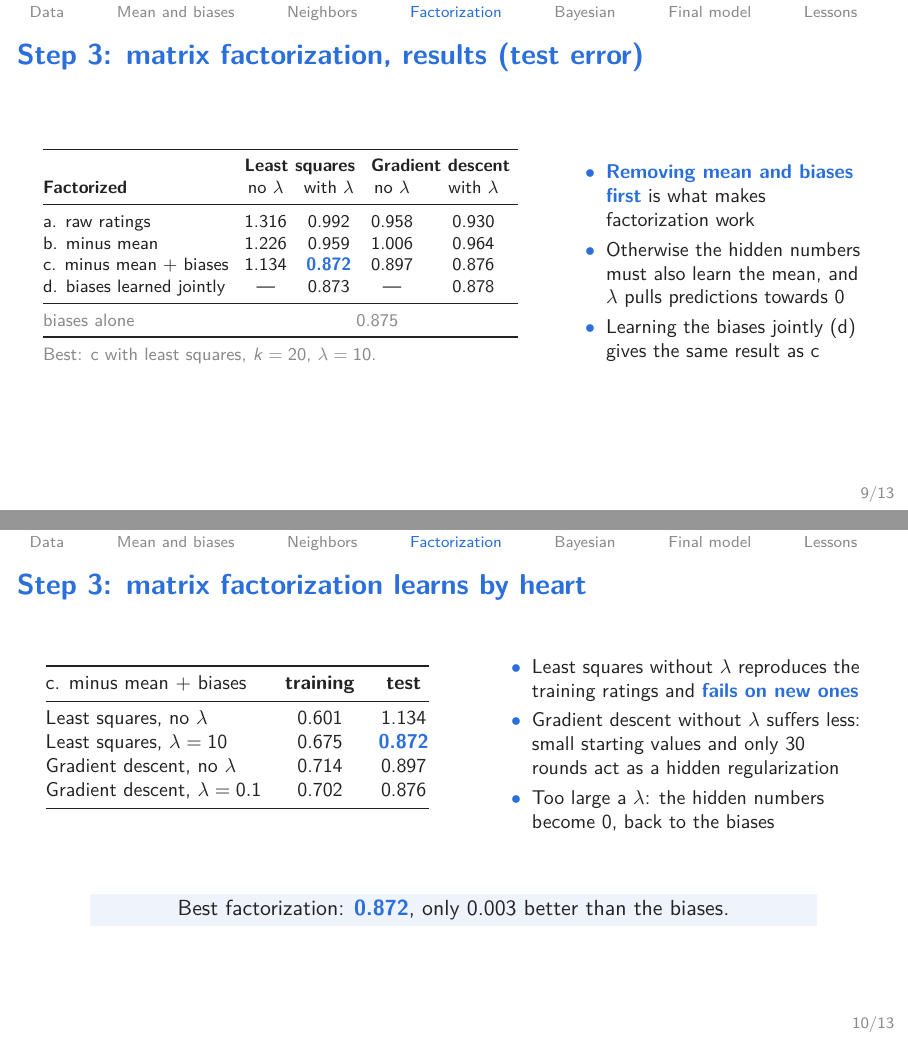
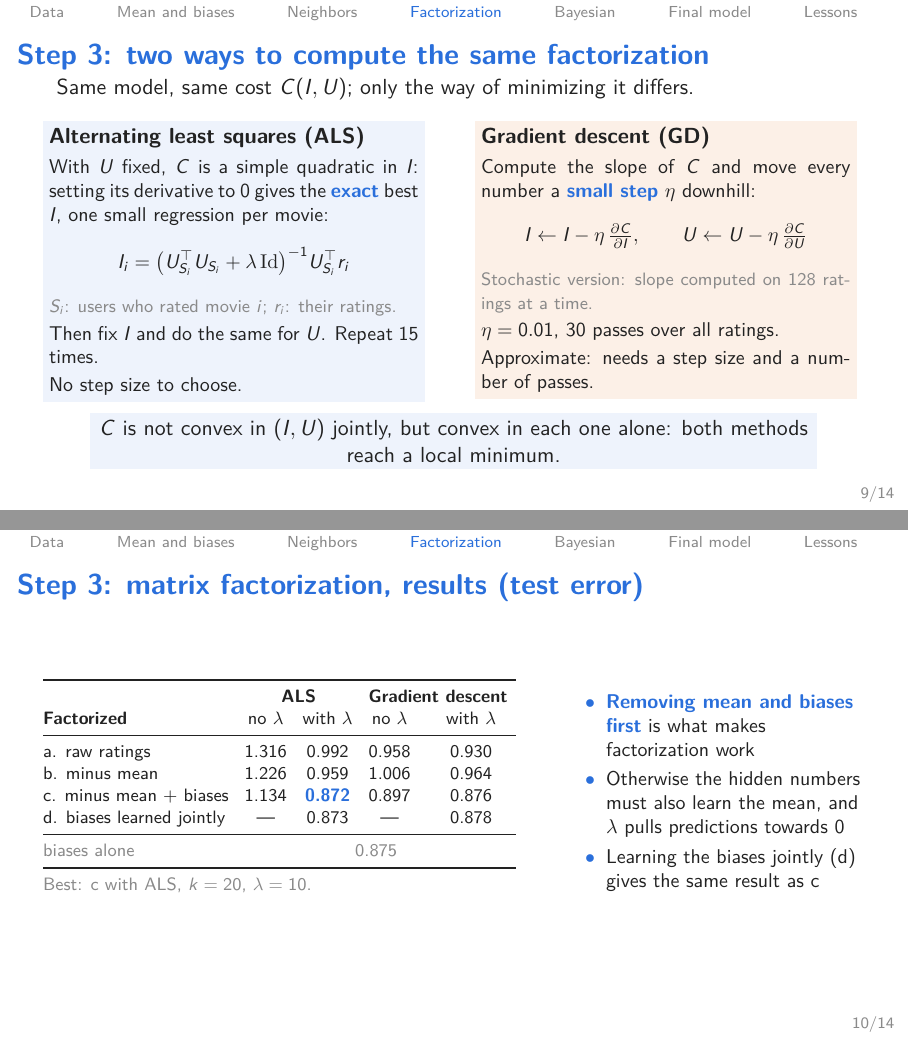
Before and after one commit to quentinRevillon/collaborative-filtering, LaTeX slides (slides/slides.tex): pages 9 and 10 of 13 before the commit and pages 9 and 10 of 14 after it, joined at a grey line. Compiled offline with pdfLaTeX.

Commit message:
Slides: add a slide comparing ALS and gradient descent, name ALS consistently

```diff
--- a/slides/slides.tex
+++ b/slides/slides.tex
@@ -270,3 +271,35 @@ d & biases learned \emph{with} the factors & $\mu + b_u + b_i$, updated at every
+\begin{frame}{Step 3: two ways to compute the same factorization}
+Same model, same cost $C(I, U)$; only the way of minimizing it differs.
+\vspace{0.4em}
+\begin{columns}[T]
+\column{0.49\textwidth}
+\colorbox{accent!8}{\parbox{0.95\linewidth}{
+\textbf{Alternating least squares (ALS)}\\[0.3em]
+\small
+With $U$ fixed, $C$ is a simple quadratic in $I$: setting its derivative to 0 gives the
+\key{exact} best $I$, one small regression per movie:
+\[
+  I_i = \bigl(U_{S_i}^\top U_{S_i} + \lambda\, \mathrm{Id}\bigr)^{-1} U_{S_i}^\top r_i
+\]
+\muted{\footnotesize $S_i$: users who rated movie $i$; $r_i$: their ratings.}\\[0.2em]
+Then fix $I$ and do the same for $U$. Repeat 15 times.\\[0.2em]
+No step size to choose.
+}}
+\column{0.49\textwidth}
+\colorbox{warm!12}{\parbox{0.95\linewidth}{
+\textbf{Gradient descent (GD)}\\[0.3em]
+\small
+Compute the slope of $C$ and move every number a \key{small step} $\eta$ downhill:
+\[
+  I \leftarrow I - \eta\, \tfrac{\partial C}{\partial I}, \qquad
+  U \leftarrow U - \eta\, \tfrac{\partial C}{\partial U}
+\]
+\muted{\footnotesize Stochastic version: slope computed on 128 ratings at a time.}\\[0.2em]
+$\eta = 0.01$, 30 passes over all ratings.\\[0.2em]
+Approximate: needs a step size and a number of passes.
+}}
+\end{columns}
+\takeaway{$C$ is not convex in $(I, U)$ jointly, but convex in each one alone: both methods reach a local minimum.}
 \end{frame}
 
 \begin{frame}{Step 3: matrix factorization, results (test error)}
@@ -275,7 +308,7 @@ d & biases learned \emph{with} the factors & $\mu + b_u + b_i$, updated at every
 \footnotesize\setlength{\tabcolsep}{4pt}
 \begin{tabular}{@{}lcccc@{}}
 \toprule
- & \multicolumn{2}{c}{\textbf{Least squares}} & \multicolumn{2}{c}{\textbf{Gradient descent}} \\
+ & \multicolumn{2}{c}{\textbf{ALS}} & \multicolumn{2}{c}{\textbf{Gradient descent}} \\
 \textbf{Factorized} & no $\lambda$ & with $\lambda$ & no $\lambda$ & with $\lambda$ \\
 \midrule
 a. raw ratings & 1.316 & 0.992 & 0.958 & 0.930 \\
@@ -288,7 +321,7 @@ d. biases learned jointly & --- & 0.873 & --- & 0.878 \\
 \end{tabular}
 
 \vspace{0.4em}
-\muted{\footnotesize Best: c with least squares, $k = 20$, $\lambda = 10$.}
+\muted{\footnotesize Best: c with ALS, $k = 20$, $\lambda = 10$.}
 \column{0.38\textwidth}
 \begin{itemize}\small
   \item \key{Removing mean and biases first} is what makes factorization work
@@ -306,16 +339,16 @@ d. biases learned jointly & --- & 0.873 & --- & 0.878 \\
 \toprule
 c. minus mean + biases & \textbf{training} & \textbf{test} \\
 \midrule
-Least squares, no $\lambda$ & 0.601 & 1.134 \\
-Least squares, $\lambda = 10$ & 0.675 & \key{0.872} \\
+ALS, no $\lambda$ & 0.601 & 1.134 \\
+ALS, $\lambda = 10$ & 0.675 & \key{0.872} \\
 Gradient descent, no $\lambda$ & 0.714 & 0.897 \\
 Gradient descent, $\lambda = 0.1$ & 0.702 & 0.876 \\
 \bottomrule
 \end{tabular}
 \column{0.47\textwidth}
 \begin{itemize}\small
-  \item Least squares without $\lambda$ reproduces the training ratings and \key{fails on new ones}
-  \item Gradient descent without $\lambda$ suffers less: small starting values and only 30 rounds act as a hidden regularization
+  \item ALS without $\lambda$ jumps to the exact best fit of the training ratings, and \key{fails on new ones}
+  \item Gradient descent without $\lambda$ suffers less: it starts from small values and stops after 30 small-step passes, before fitting the training ratings exactly (a hidden regularization)
   \item Too large a $\lambda$: the hidden numbers become 0, back to the biases
 \end{itemize}
 \end{columns}
```
Also changed, not shown: slides.pdf, slides/slides.pdf, slides/slides.tex (5 more changed lines).
